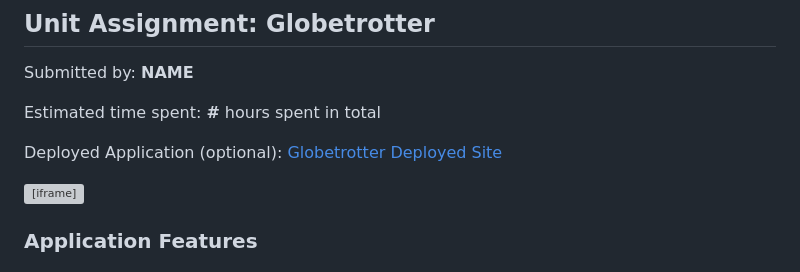
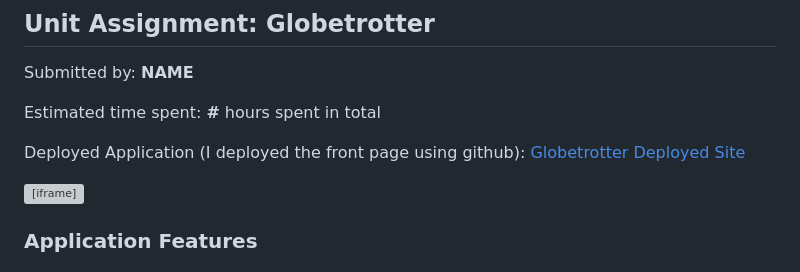
Before and after one commit to darielgu/globetrotter, a Markdown page: README.md, the part around the change. GitHub-like rendering; grey boxes are pictures that could not be loaded.

Commit message:
added github link

```diff
--- a/README.md
+++ b/README.md
@@ -6,7 +6,7 @@ Submitted by: **NAME**
 
 Estimated time spent: **#** hours spent in total
 
-Deployed Application (optional): [Globetrotter Deployed Site](ADD_LINK_HERE)
+Deployed Application (I deployed the front page using github): [Globetrotter Deployed Site](https://darielgu.github.io/globetrotter/)
 
 <div style="position: relative; padding-bottom: 57.446808510638306%; height: 0;"><iframe src="https://www.loom.com/embed/f65d67651367417eaa282f55d61b60e4?sid=bc0479f9-2fbb-4636-b9cf-a900efb39503" frameborder="0" webkitallowfullscreen mozallowfullscreen allowfullscreen style="position: absolute; top: 0; left: 0; width: 100%; height: 100%;"></iframe></div>
 
```
